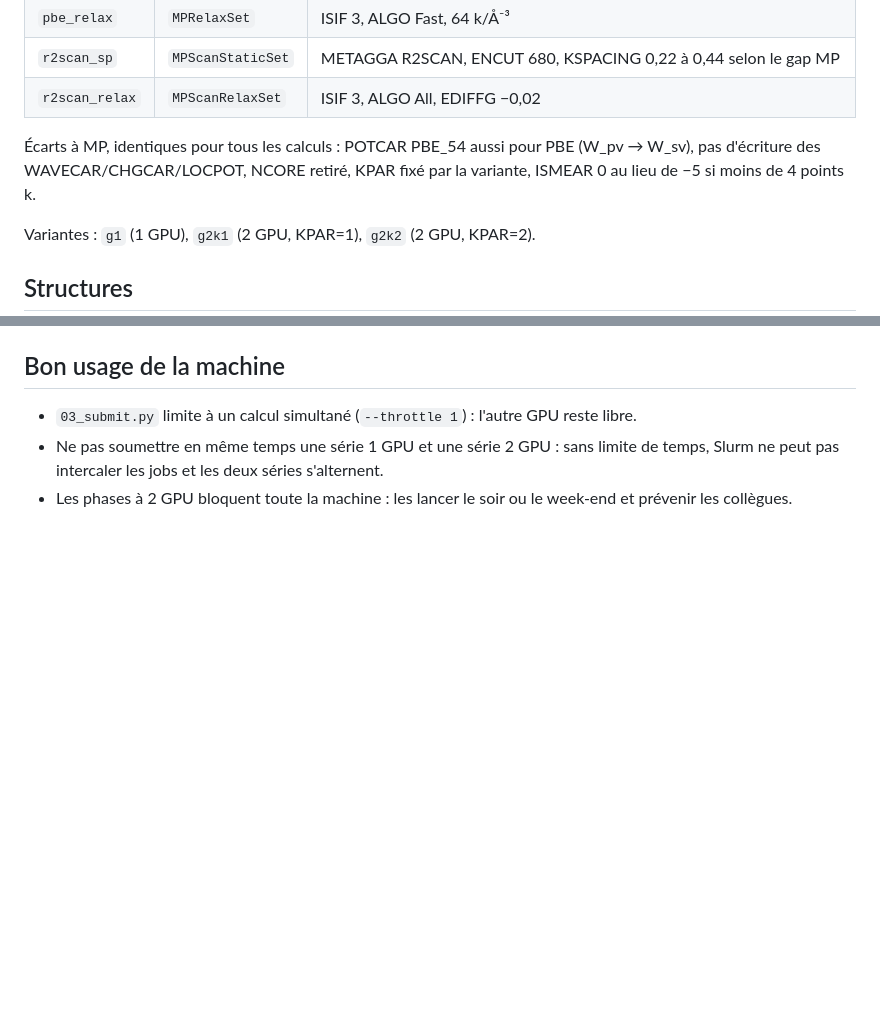
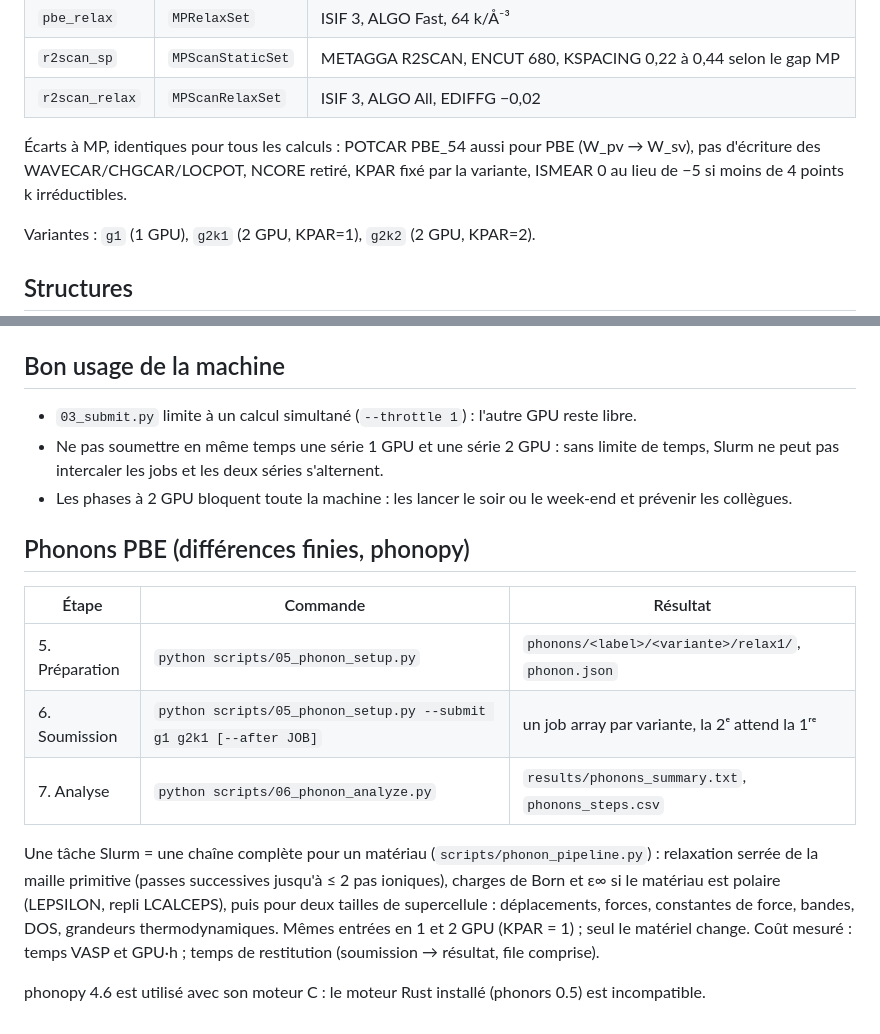
Before and after one commit to John-Akapulco/GPU_vmp_testing_VASP_etc, a Markdown page: benchmark/README.md, 2 parts joined by grey strips. GitHub-like rendering; blank space fills up the shorter version.

```diff
--- a/benchmark/README.md
+++ b/benchmark/README.md
@@ -40,7 +40,7 @@ Toutes les étapes peuvent être relancées : les calculs terminés ne sont ni r
 
 Écarts à MP, identiques pour tous les calculs : POTCAR PBE_54 aussi pour PBE (W_pv → W_sv),
 pas d'écriture des WAVECAR/CHGCAR/LOCPOT, NCORE retiré, KPAR fixé par la variante,
-ISMEAR 0 au lieu de −5 si moins de 4 points k.
+ISMEAR 0 au lieu de −5 si moins de 4 points k irréductibles.
 
 Variantes : `g1` (1 GPU), `g2k1` (2 GPU, KPAR=1), `g2k2` (2 GPU, KPAR=2).
 
@@ -60,3 +60,20 @@ Variantes : `g1` (1 GPU), `g2k1` (2 GPU, KPAR=1), `g2k2` (2 GPU, KPAR=2).
   Slurm ne peut pas intercaler les jobs et les deux séries s'alternent.
 - Les phases à 2 GPU bloquent toute la machine : les lancer le soir ou le week-end
   et prévenir les collègues.
+
+## Phonons PBE (différences finies, phonopy)
+
+| Étape | Commande | Résultat |
+|---|---|---|
+| 5. Préparation | `python scripts/05_phonon_setup.py` | `phonons/<label>/<variante>/relax1/`, `phonon.json` |
+| 6. Soumission | `python scripts/05_phonon_setup.py --submit g1 g2k1 [--after JOB]` | un job array par variante, la 2ᵉ attend la 1ʳᵉ |
+| 7. Analyse | `python scripts/06_phonon_analyze.py` | `results/phonons_summary.txt`, `phonons_steps.csv` |
+
+Une tâche Slurm = une chaîne complète pour un matériau (`scripts/phonon_pipeline.py`) :
+relaxation serrée de la maille primitive (passes successives jusqu'à ≤ 2 pas ioniques),
+charges de Born et ε∞ si le matériau est polaire (LEPSILON, repli LCALCEPS), puis pour
+deux tailles de supercellule : déplacements, forces, constantes de force, bandes, DOS,
+grandeurs thermodynamiques. Mêmes entrées en 1 et 2 GPU (KPAR = 1) ; seul le matériel change.
+Coût mesuré : temps VASP et GPU·h ; temps de restitution (soumission → résultat, file comprise).
+
+phonopy 4.6 est utilisé avec son moteur C : le moteur Rust installé (phonors 0.5) est incompatible.
```
Also changed, not shown: benchmark/results/speedup_2gpu.png (added), benchmark/results/t_scf_vs_natoms.png (added), benchmark/results/t_total_vs_natoms.png (added), 7 other files.
